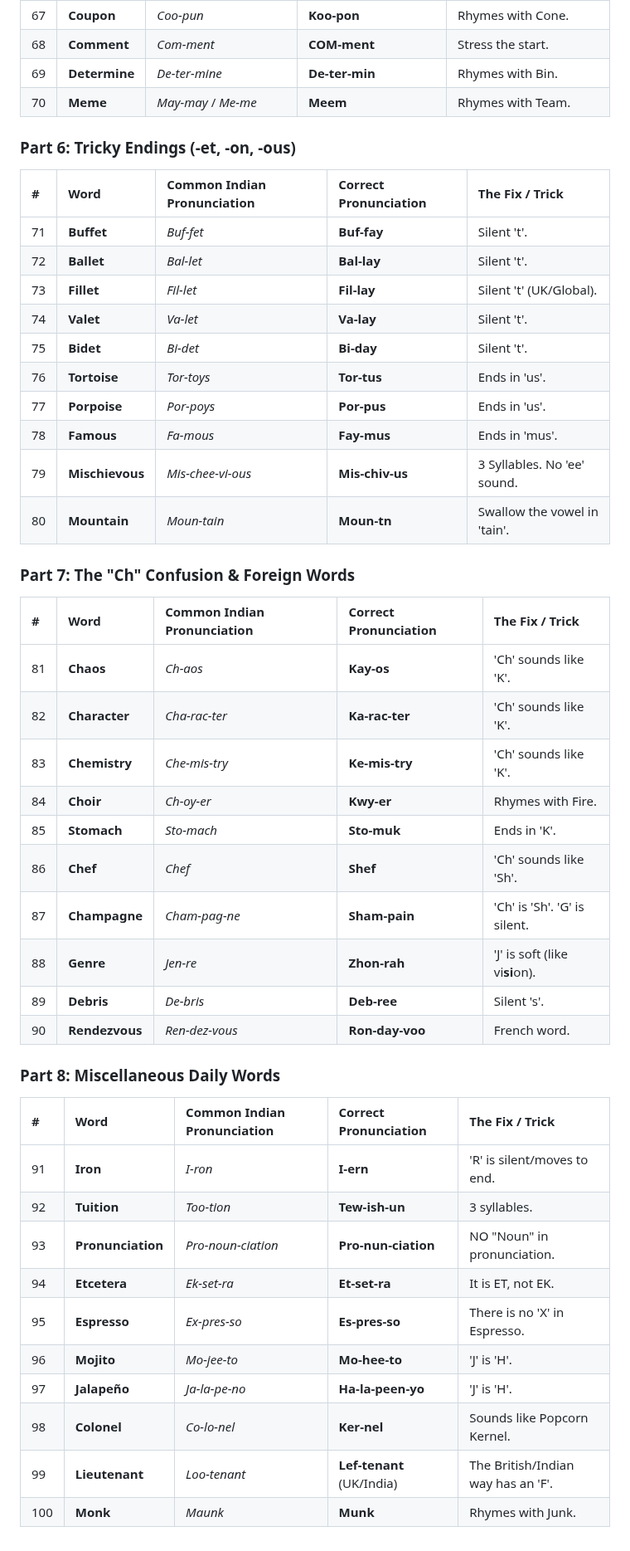
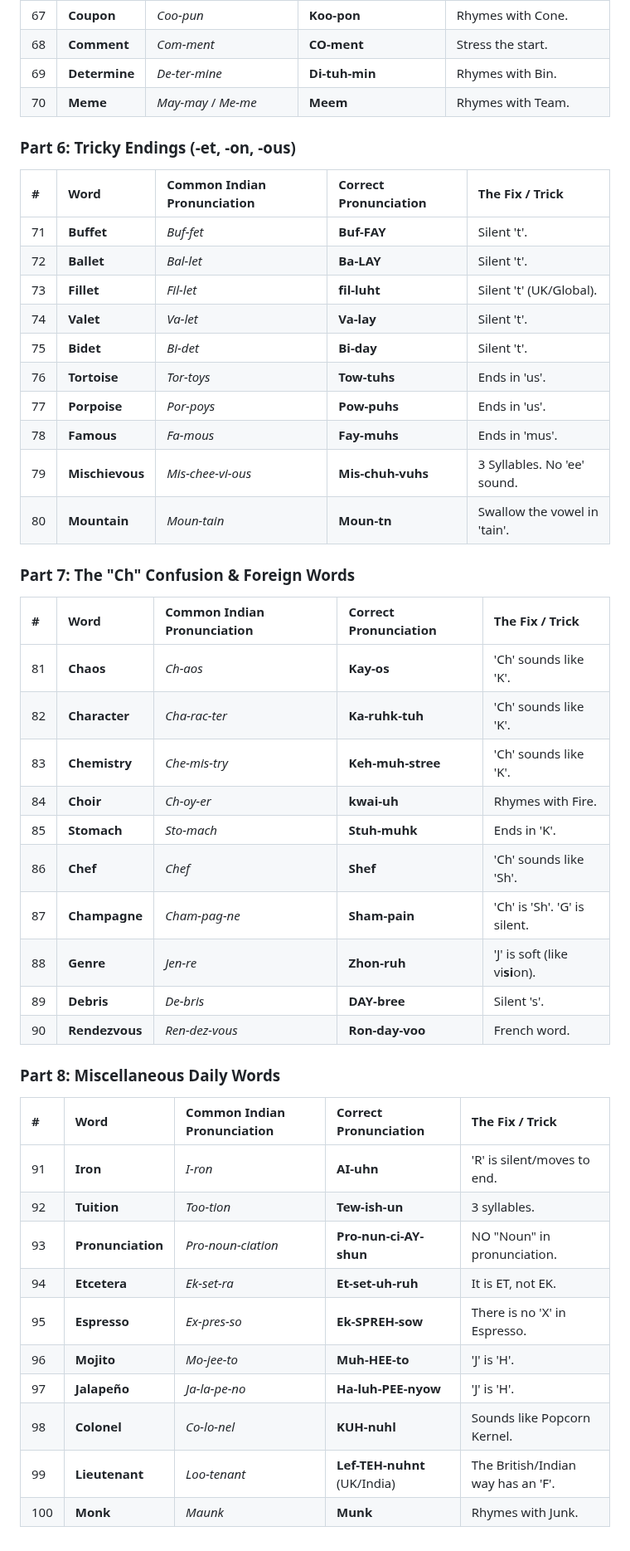
Before and after one commit to rushabhT3/books-and-notes, a Markdown page: English/mispronunce_words.md, the part around one of its changes. Shown at 83% size. Rendered like a GitHub page.

```diff
--- a/English/mispronunce_words.md
+++ b/English/mispronunce_words.md
@@ -88,46 +85,46 @@ Here is a comprehensive list of **100 commonly mispronounced words** in India. I
 | 67 | **Coupon** | *Coo-pun* | **Koo-pon** | Rhymes with Cone. |
-| 68 | **Comment** | *Com-ment* | **COM-ment** | Stress the start. |
-| 69 | **Determine** | *De-ter-mine* | **De-ter-min** | Rhymes with Bin. |
+| 68 | **Comment** | *Com-ment* | **CO-ment** | Stress the start. |
+| 69 | **Determine** | *De-ter-mine* | **Di-tuh-min** | Rhymes with Bin. |
 | 70 | **Meme** | *May-may* / *Me-me* | **Meem** | Rhymes with Team. |
 
 ### **Part 6: Tricky Endings (-et, -on, -ous)**
 | # | Word | Common Indian Pronunciation | Correct Pronunciation | The Fix / Trick |
 | :--- | :--- | :--- | :--- | :--- |
-| 71 | **Buffet** | *Buf-fet* | **Buf-fay** | Silent 't'. |
-| 72 | **Ballet** | *Bal-let* | **Bal-lay** | Silent 't'. |
-| 73 | **Fillet** | *Fil-let* | **Fil-lay** | Silent 't' (UK/Global). |
+| 71 | **Buffet** | *Buf-fet* | **Buf-FAY** | Silent 't'. |
+| 72 | **Ballet** | *Bal-let* | **Ba-LAY** | Silent 't'. |
+| 73 | **Fillet** | *Fil-let* | **fil-luht** | Silent 't' (UK/Global). |
 | 74 | **Valet** | *Va-let* | **Va-lay** | Silent 't'. |
 | 75 | **Bidet** | *Bi-det* | **Bi-day** | Silent 't'. |
-| 76 | **Tortoise** | *Tor-toys* | **Tor-tus** | Ends in 'us'. |
-| 77 | **Porpoise** | *Por-poys* | **Por-pus** | Ends in 'us'. |
-| 78 | **Famous** | *Fa-mous* | **Fay-mus** | Ends in 'mus'. |
-| 79 | **Mischievous**| *Mis-chee-vi-ous* | **Mis-chiv-us** | 3 Syllables. No 'ee' sound. |
+| 76 | **Tortoise** | *Tor-toys* | **Tow-tuhs** | Ends in 'us'. |
+| 77 | **Porpoise** | *Por-poys* | **Pow-puhs** | Ends in 'us'. |
+| 78 | **Famous** | *Fa-mous* | **Fay-muhs** | Ends in 'mus'. |
+| 79 | **Mischievous**| *Mis-chee-vi-ous* | **Mis-chuh-vuhs** | 3 Syllables. No 'ee' sound. |
 | 80 | **Mountain** | *Moun-tain* | **Moun-tn** | Swallow the vowel in 'tain'. |
 
 ### **Part 7: The "Ch" Confusion & Foreign Words**
 | # | Word | Common Indian Pronunciation | Correct Pronunciation | The Fix / Trick |
 | :--- | :--- | :--- | :--- | :--- |
 | 81 | **Chaos** | *Ch-aos* | **Kay-os** | 'Ch' sounds like 'K'. |
-| 82 | **Character** | *Cha-rac-ter* | **Ka-rac-ter** | 'Ch' sounds like 'K'. |
-| 83 | **Chemistry** | *Che-mis-try* | **Ke-mis-try** | 'Ch' sounds like 'K'. |
-| 84 | **Choir** | *Ch-oy-er* | **Kwy-er** | Rhymes with Fire. |
-| 85 | **Stomach** | *Sto-mach* | **Sto-muk** | Ends in 'K'. |
+| 82 | **Character** | *Cha-rac-ter* | **Ka-ruhk-tuh** | 'Ch' sounds like 'K'. |
+| 83 | **Chemistry** | *Che-mis-try* | **Keh-muh-stree** | 'Ch' sounds like 'K'. |
+| 84 | **Choir** | *Ch-oy-er* | **kwai-uh** | Rhymes with Fire. |
+| 85 | **Stomach** | *Sto-mach* | **Stuh-muhk** | Ends in 'K'. |
 | 86 | **Chef** | *Chef* | **Shef** | 'Ch' sounds like 'Sh'. |
 | 87 | **Champagne** | *Cham-pag-ne* | **Sham-pain** | 'Ch' is 'Sh'. 'G' is silent. |
-| 88 | **Genre** | *Jen-re* | **Zhon-rah** | 'J' is soft (like vi**si**on). |
-| 89 | **Debris** | *De-bris* | **Deb-ree** | Silent 's'. |
+| 88 | **Genre** | *Jen-re* | **Zhon-ruh** | 'J' is soft (like vi**si**on). |
+| 89 | **Debris** | *De-bris* | **DAY-bree** | Silent 's'. |
 | 90 | **Rendezvous** | *Ren-dez-vous* | **Ron-day-voo** | French word. |
 
 ### **Part 8: Miscellaneous Daily Words**
 | # | Word | Common Indian Pronunciation | Correct Pronunciation | The Fix / Trick |
 | :--- | :--- | :--- | :--- | :--- |
-| 91 | **Iron** | *I-ron* | **I-ern** | 'R' is silent/moves to end. |
+| 91 | **Iron** | *I-ron* | **AI-uhn** | 'R' is silent/moves to end. |
 | 92 | **Tuition** | *Too-tion* | **Tew-ish-un** | 3 syllables. |
-| 93 | **Pronunciation**| *Pro-noun-ciation* | **Pro-nun-ciation** | NO "Noun" in pronunciation. |
-| 94 | **Etcetera** | *Ek-set-ra* | **Et-set-ra** | It is ET, not EK. |
-| 95 | **Espresso** | *Ex-pres-so* | **Es-pres-so** | There is no 'X' in Espresso. |
-| 96 | **Mojito** | *Mo-jee-to* | **Mo-hee-to** | 'J' is 'H'. |
-| 97 | **Jalapeño** | *Ja-la-pe-no* | **Ha-la-peen-yo** | 'J' is 'H'. |
-| 98 | **Colonel** | *Co-lo-nel* | **Ker-nel** | Sounds like Popcorn Kernel. |
-| 99 | **Lieutenant** | *Loo-tenant* | **Lef-tenant** (UK/India) | The British/Indian way has an 'F'. |
+| 93 | **Pronunciation**| *Pro-noun-ciation* | **Pro-nun-ci-AY-shun** | NO "Noun" in pronunciation. |
+| 94 | **Etcetera** | *Ek-set-ra* | **Et-set-uh-ruh** | It is ET, not EK. |
+| 95 | **Espresso** | *Ex-pres-so* | **Ek-SPREH-sow** | There is no 'X' in Espresso. |
+| 96 | **Mojito** | *Mo-jee-to* | **Muh-HEE-to** | 'J' is 'H'. |
+| 97 | **Jalapeño** | *Ja-la-pe-no* | **Ha-luh-PEE-nyow** | 'J' is 'H'. |
+| 98 | **Colonel** | *Co-lo-nel* | **KUH-nuhl** | Sounds like Popcorn Kernel. |
+| 99 | **Lieutenant** | *Loo-tenant* | **Lef-TEH-nuhnt** (UK/India) | The British/Indian way has an 'F'. |
 | 100| **Monk** | *Maunk* | **Munk** | Rhymes with Junk. |
```
Also changed, not shown: other parts of English/mispronunce_words.md (+43 -46 lines).
